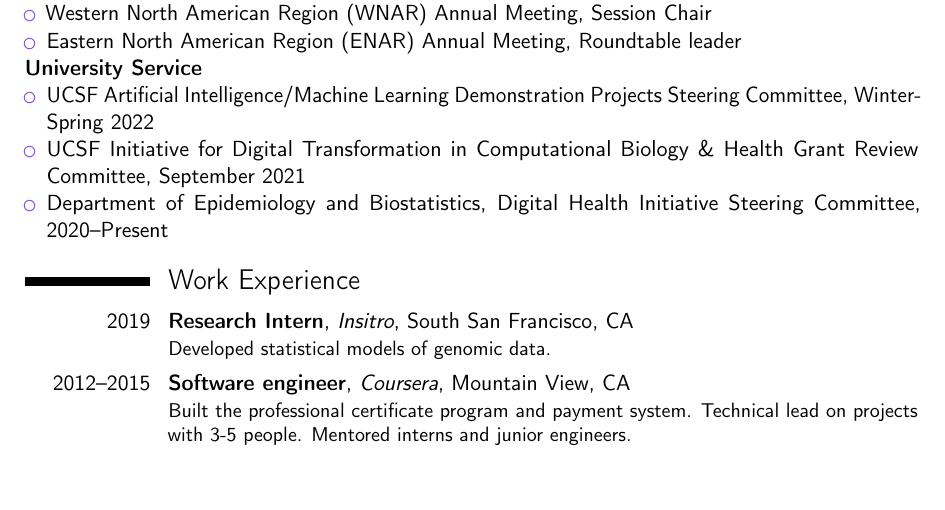
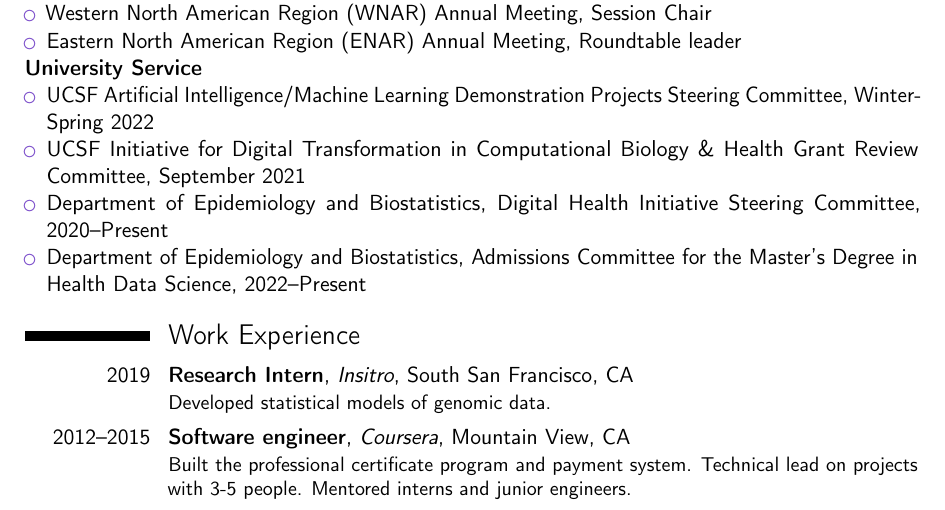
Before and after one commit to jjfeng/jjfeng.github.io, a LaTeX CV (cv.tex): part of page 5 of 5, cut so that both start at the same text, the shorter picture padded with empty space. Compiled offline with pdfLaTeX.

Commit message:
update cv

```diff
--- a/cv.tex
+++ b/cv.tex
@@ -192,6 +192,7 @@ For manuscript:
     \item UCSF Artificial Intelligence/Machine Learning Demonstration Projects Steering Committee, Winter-Spring 2022
 	\item UCSF Initiative for Digital Transformation in Computational Biology \& Health Grant Review Committee, September 2021
 	\item Department of Epidemiology and Biostatistics, Digital Health Initiative Steering Committee, 2020--Present
+	\item Department of Epidemiology and Biostatistics, Admissions Committee for the Master's Degree in Health Data Science, 2022--Present
 \end{itemize}
 
 \section{Work Experience}
```
Also changed, not shown: cv.pdf.
